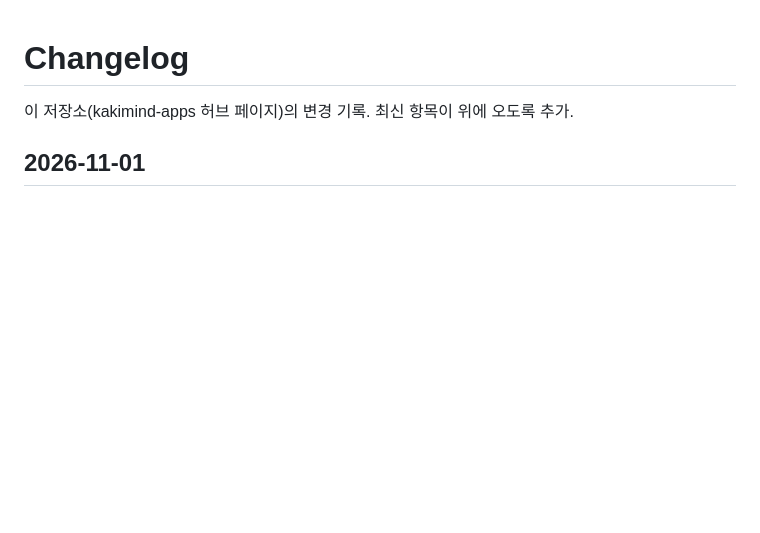
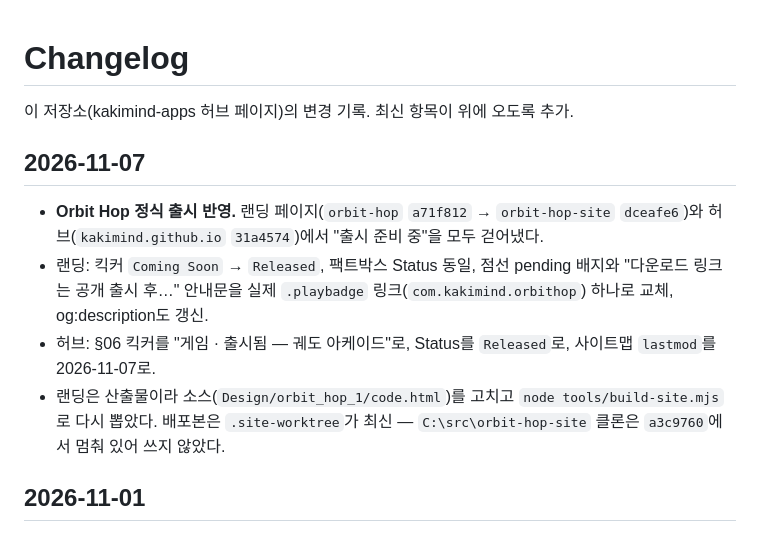
Before and after one commit to kakimind/apps, a Markdown page: CHANGELOG.md, the part around the change. Rendered like a GitHub page; blank space fills up the shorter version.

Commit message:
Record Orbit Hop going live on Google Play
Co-Authored-By: Claude Opus 5 <noreply@anthropic.com>

```diff
--- a/CHANGELOG.md
+++ b/CHANGELOG.md
@@ -1,6 +1,12 @@
 # Changelog
 
 이 저장소(kakimind-apps 허브 페이지)의 변경 기록. 최신 항목이 위에 오도록 추가.
+
+## 2026-11-07
+- **Orbit Hop 정식 출시 반영.** 랜딩 페이지(`orbit-hop` `a71f812` → `orbit-hop-site` `dceafe6`)와 허브(`kakimind.github.io` `31a4574`)에서 "출시 준비 중"을 모두 걷어냈다.
+- 랜딩: 킥커 `Coming Soon` → `Released`, 팩트박스 Status 동일, 점선 pending 배지와 "다운로드 링크는 공개 출시 후…" 안내문을 실제 `.playbadge` 링크(`com.kakimind.orbithop`) 하나로 교체, og:description도 갱신.
+- 허브: §06 킥커를 "게임 · 출시됨 — 궤도 아케이드"로, Status를 `Released`로, 사이트맵 `lastmod`를 2026-11-07로.
+- 랜딩은 산출물이라 소스(`Design/orbit_hop_1/code.html`)를 고치고 `node tools/build-site.mjs`로 다시 뽑았다. 배포본은 `.site-worktree`가 최신 — `C:\src\orbit-hop-site` 클론은 `a3c9760`에서 멈춰 있어 쓰지 않았다.
 
 ## 2026-11-01
 - **연화사(온라인 사찰 앱) 소개 페이지 + 개인정보처리방침 신설.** 다른 앱들과 달리 **별도 사이트 저장소를 만들지 않고 허브 저장소(`kakimind.github.io`) 안의 `yeonhwasa/` 하위 폴더에 두었다** — 앱 저장소 `yunhwasa`가 비공개라 거기서 Pages를 켤 수 없고, 저장소 하나 + Pages 설정을 새로 만드는 대신 이미 서빙 중인 호스트에 폴더만 더하면 끝나기 때문. 주소는 다른 앱과 같은 모양(`/yeonhwasa/`, `/yeonhwasa/privacy.html`)이다.
```
Also changed, not shown: CLAUDE.md (+3 -2 lines).
